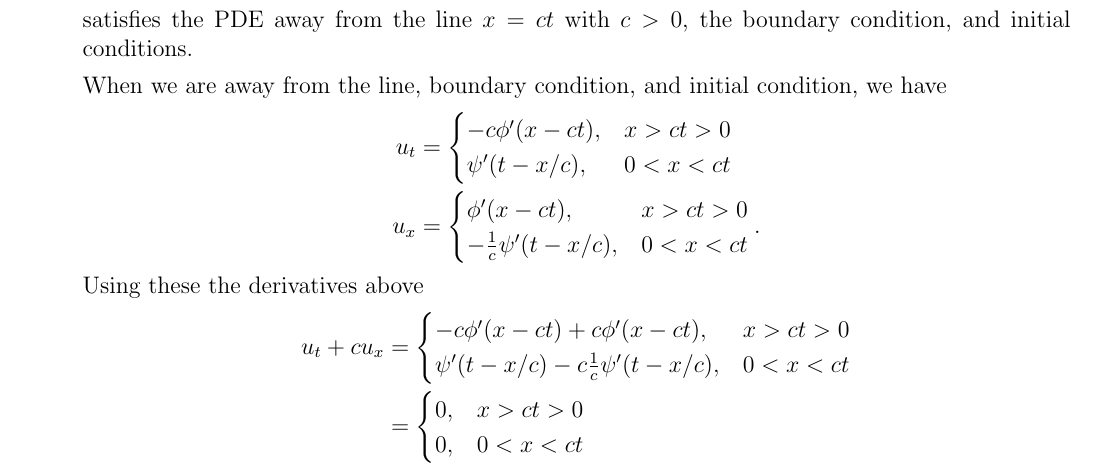
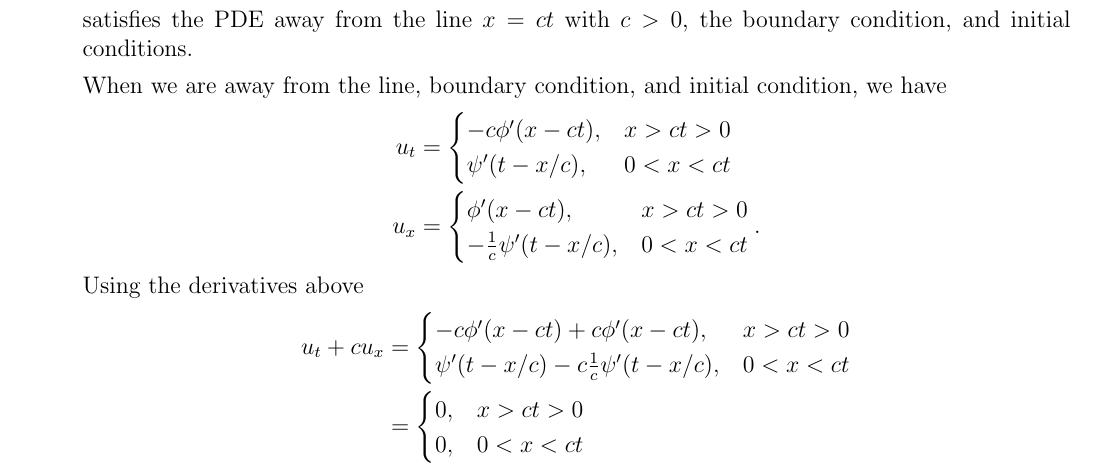
Before and after one commit to calebj210/LaTeX, a LaTeX problem sheet (APPM 5470 PDEs/Assignments/HW01/main.tex): part of page 1 of 3, cut so that both start at the same text. Compiled offline with pdfLaTeX.

Commit message:
Minor change to PDEs HW1

```diff
--- a/APPM 5470 PDEs/Assignments/HW01/main.tex
+++ b/APPM 5470 PDEs/Assignments/HW01/main.tex
@@ -102,7 +102,7 @@
                 -\frac{1}{c} \psi'(t - x/c), & 0 < x < ct
             \end{cases}.
         \end{align*}
-        Using these the derivatives above
+        Using the derivatives above
         \begin{align*}
             u_t + c u_x &= \begin{cases}
                 -c \phi'(x - ct) + c \phi'(x - ct), & x > ct > 0 \\
```
Also changed, not shown: APPM 5470 PDEs/Assignments/HW01/main.pdf, 2 other files.
